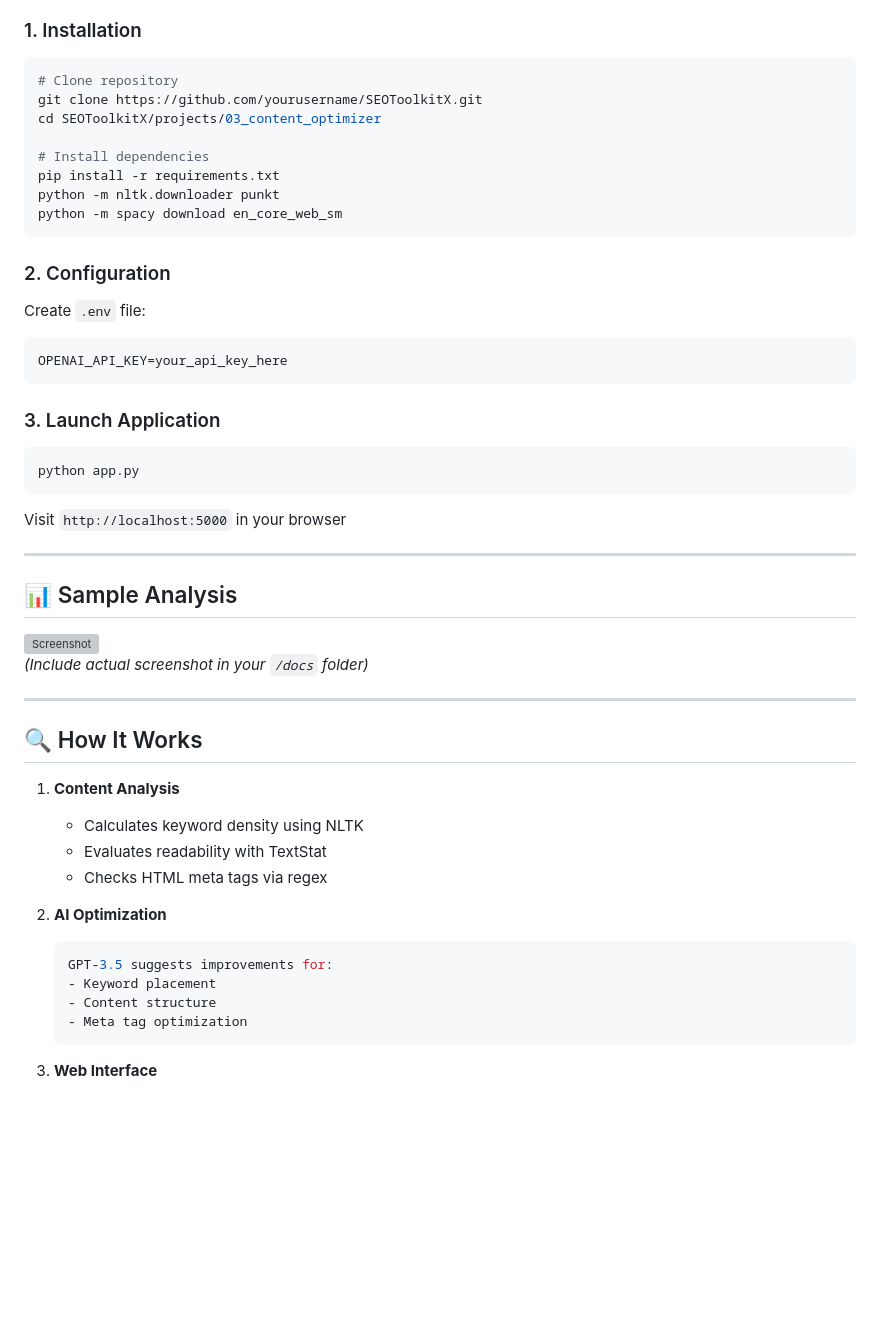
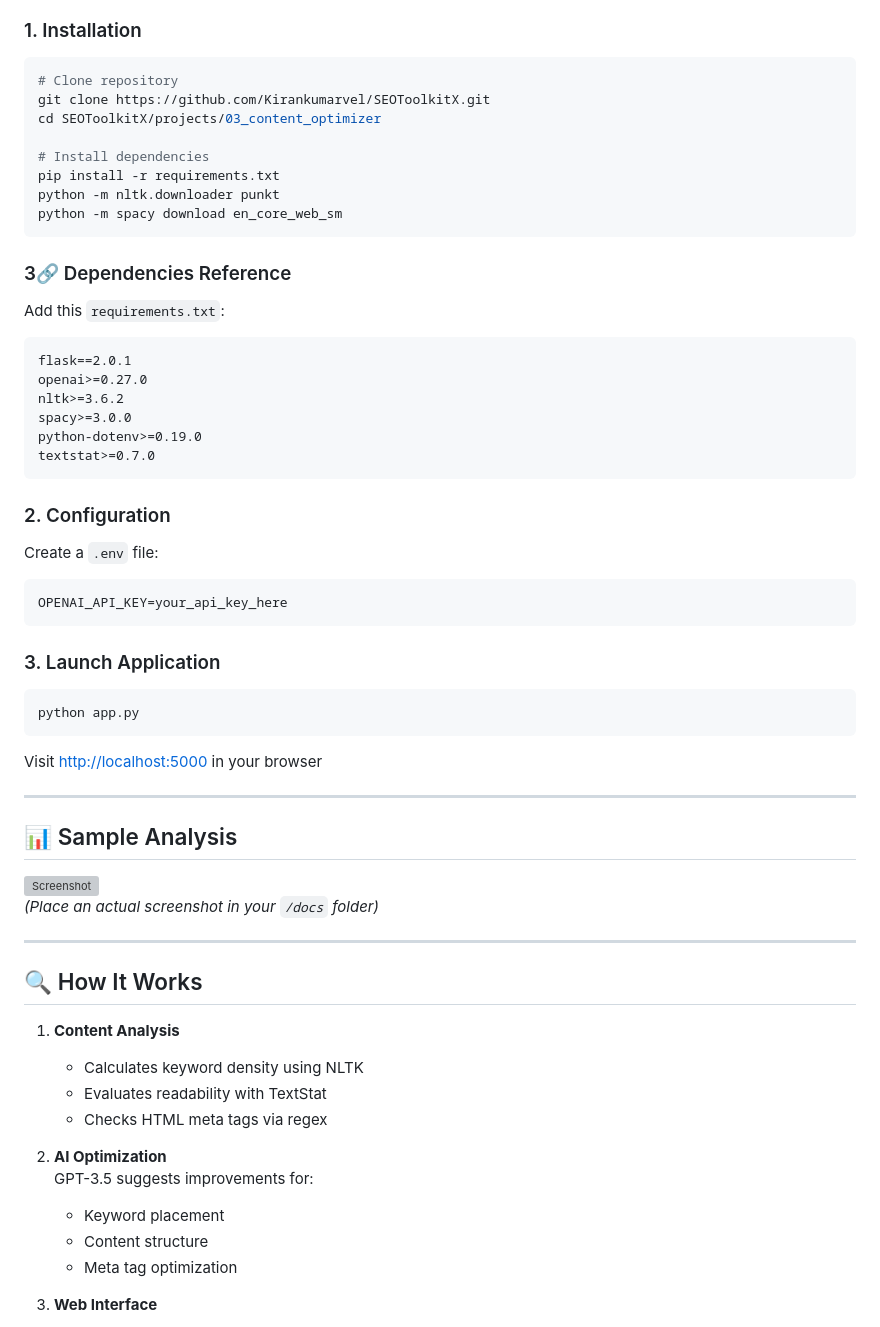
Before and after one commit to Kirankumarvel/SEOToolkitX, a Markdown page: projects/03_Content_Optimization_Assistant/Readme.Md, the part around one of its changes. Drawn GitHub-style; blank space fills up the shorter version; grey boxes are pictures that could not be loaded.

````diff
--- a/projects/03_Content_Optimization_Assistant/Readme.Md
+++ b/projects/03_Content_Optimization_Assistant/Readme.Md
@@ -30,7 +30,7 @@
 ### 1. Installation
 ```bash
 # Clone repository
-git clone https://github.com/yourusername/SEOToolkitX.git
+git clone https://github.com/Kirankumarvel/SEOToolkitX.git
 cd SEOToolkitX/projects/03_content_optimizer
 
 # Install dependencies
@@ -39,8 +39,20 @@ python -m nltk.downloader punkt
 python -m spacy download en_core_web_sm
 ```
 
+
+### 3🔗 Dependencies Reference
+Add this `requirements.txt`:
+```
+flask==2.0.1
+openai>=0.27.0
+nltk>=3.6.2
+spacy>=3.0.0
+python-dotenv>=0.19.0
+textstat>=0.7.0
+```
+
 ### 2. Configuration
-Create `.env` file:
+Create a `.env` file:
 ```ini
 OPENAI_API_KEY=your_api_key_here
 ```
@@ -49,13 +61,13 @@ OPENAI_API_KEY=your_api_key_here
 ```bash
 python app.py
 ```
-Visit `http://localhost:5000` in your browser
+Visit [http://localhost:5000](http://localhost:5000) in your browser
 
 ---
 
 ## 📊 Sample Analysis
 ![Screenshot](docs/sample-analysis.png)
-*(Include actual screenshot in your `/docs` folder)*
+*(Place an actual screenshot in your `/docs` folder)*
 
 ---
 
@@ -66,12 +78,10 @@ Visit `http://localhost:5000` in your browser
    - Checks HTML meta tags via regex
 
 2. **AI Optimization**
-   ```python
    GPT-3.5 suggests improvements for:
    - Keyword placement
    - Content structure
    - Meta tag optimization
-   ```
 
 3. **Web Interface**
    - Single-page application
````
Also changed, not shown: other parts of projects/03_Content_Optimization_Assistant/Readme.Md (+2 -3 lines).
